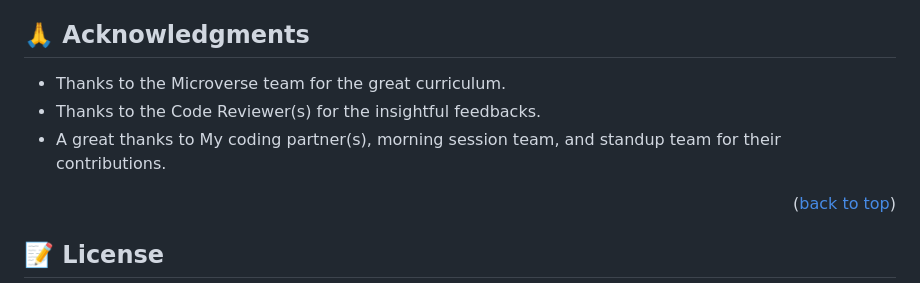
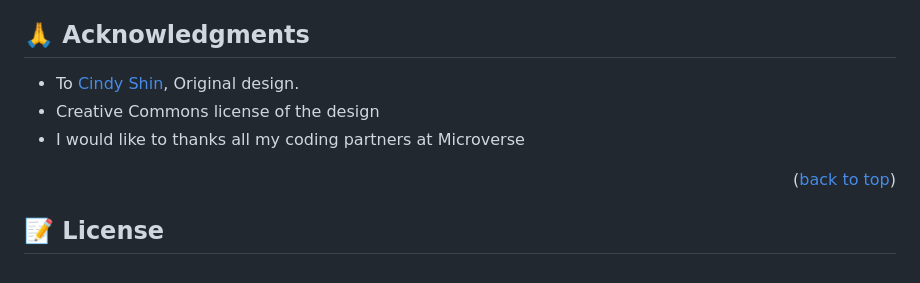
Before and after one commit to shihabrafio/Meco-Chocolate, a Markdown page: README.md, the part around the change. Rendered like a GitHub page.

Commit message:
Add acknowledgements in readme file

```diff
--- a/README.md
+++ b/README.md
@@ -174,9 +174,9 @@ Give a :star:️ if you like this project and how I managed to build it!
 
 ## :pray: Acknowledgments <a name="acknowledgements"></a>
 
-- Thanks to the Microverse team for the great curriculum.
-- Thanks to the Code Reviewer(s) for the insightful feedbacks.
-- A great thanks to My coding partner(s), morning session team, and standup team for their contributions.
+- To [Cindy Shin](https://www.behance.net/gallery/29845175/CC-Global-Summit-2015), Original design.
+- Creative Commons license of the design
+- I would like to thanks all my coding partners at Microverse
 
 <p align="right">(<a href="#readme-top">back to top</a>)</p>
 
```
